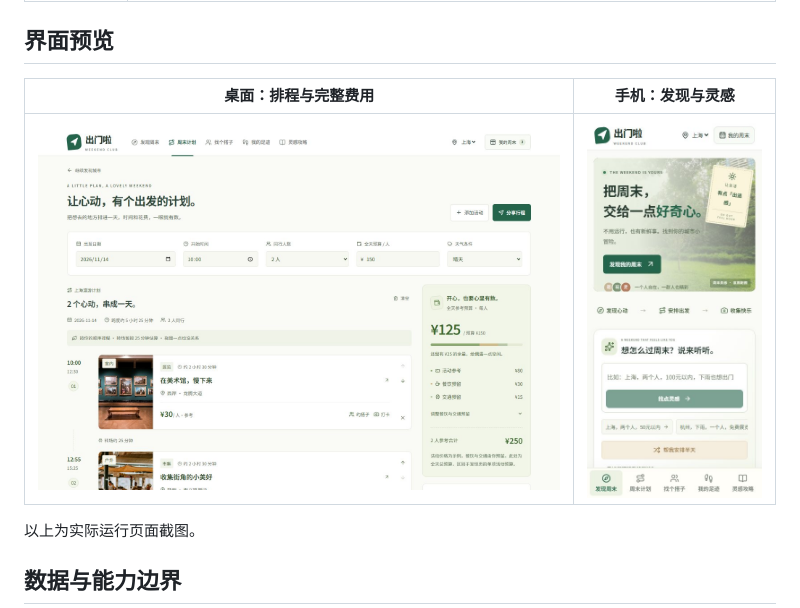
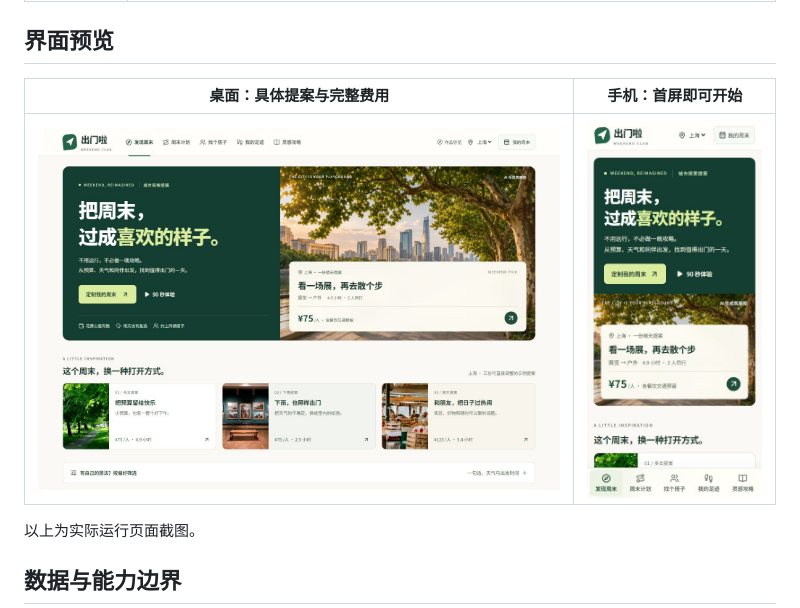
Before and after one commit to LeiQingliang/weekend-city-guide, a Markdown page: README.md, the part around one of its changes. GitHub-like rendering; pictures changed too: docs/images/mobile.jpg, docs/images/plan.jpg.

```diff
--- a/README.md
+++ b/README.md
@@ -26,5 +26,5 @@
 
 ## 界面预览
 
-| 桌面：排程与完整费用 | 手机：发现与灵感 |
+| 桌面：具体提案与完整费用 | 手机：首屏即可开始 |
 | --- | --- |
```
Also changed, not shown: other parts of README.md (+1 -1 lines), docs/VERIFICATION.md (+17 -1 lines).
